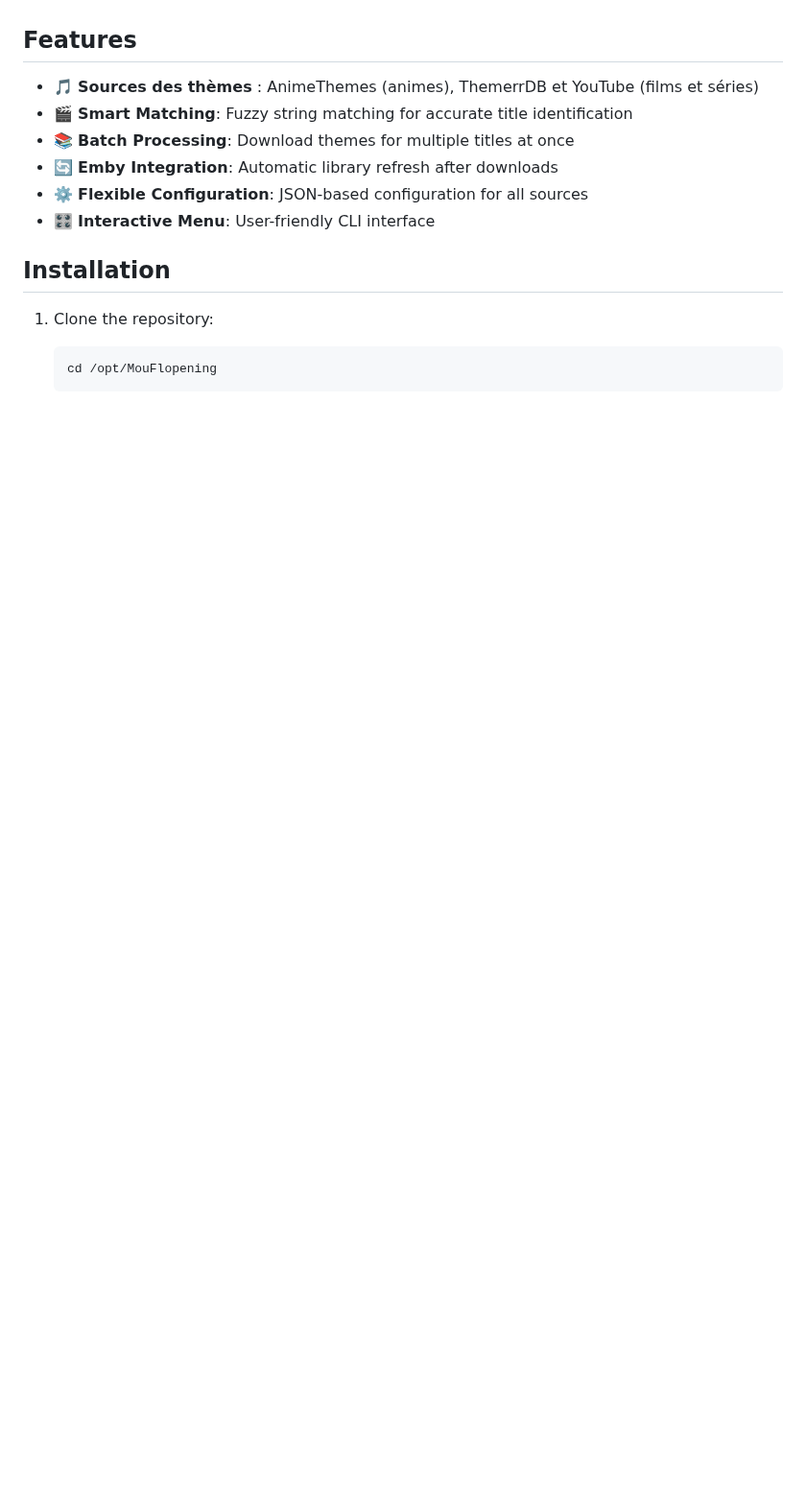
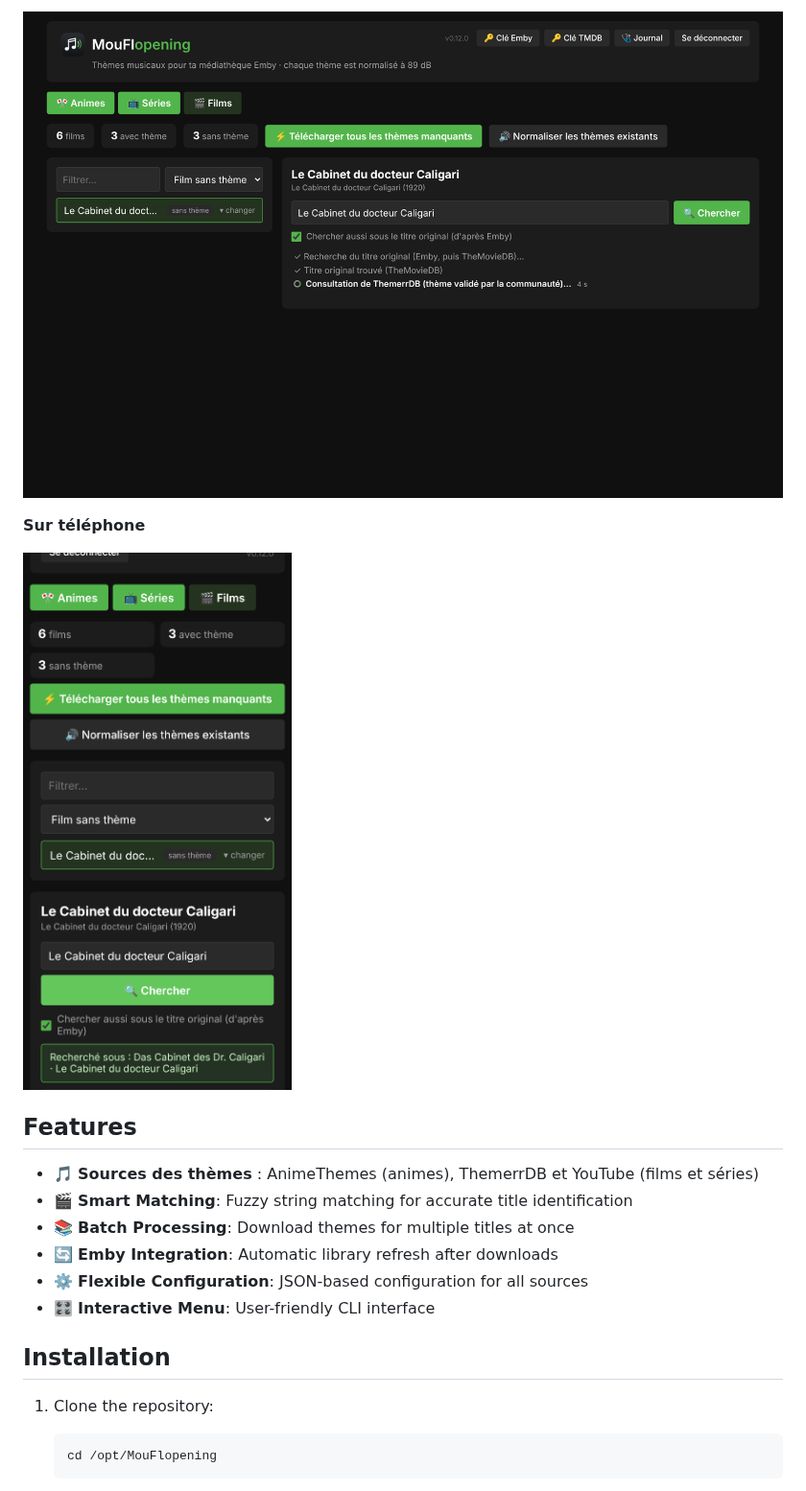
Before and after one commit to mouflo/MouFlopening, a Markdown page: README.md, the part around one of its changes. Shown at 96% size. GitHub-like rendering; pictures changed too: docs/screenshots/mobile.png (added), docs/screenshots/progression.png (added); blank space fills up the shorter version.

Commit message:
README : captures d'écran de démonstration
Co-Authored-By: Claude Sonnet 5.5 <noreply@anthropic.com>
Claude-Session: https://claude.ai/code/session_01P3JwC3gaAT2fx5yrpG9jJV

```diff
--- a/README.md
+++ b/README.md
@@ -7,3 +22,8 @@ Automatic theme song downloader and integrator for Emby/Plex/Jellyfin media serv
+![La recherche annonce chaque étape en direct (titre original, ThemerrDB, YouTube…)](docs/screenshots/progression.png)
+
+**Sur téléphone**
+
+![Sur téléphone](docs/screenshots/mobile.png)
 
 ## Features
 
```
Also changed, not shown: other parts of README.md (+15 -0 lines), docs/screenshots/liste.png (added), docs/screenshots/recherche.png (added).
